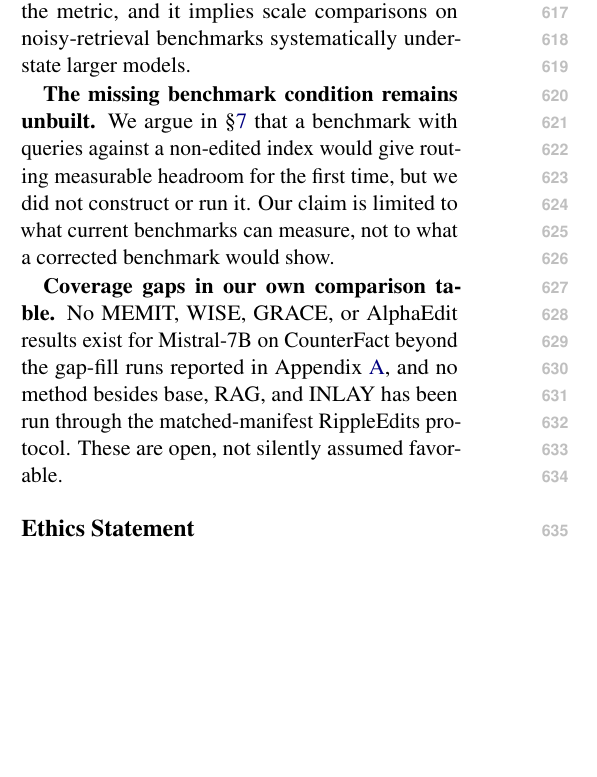
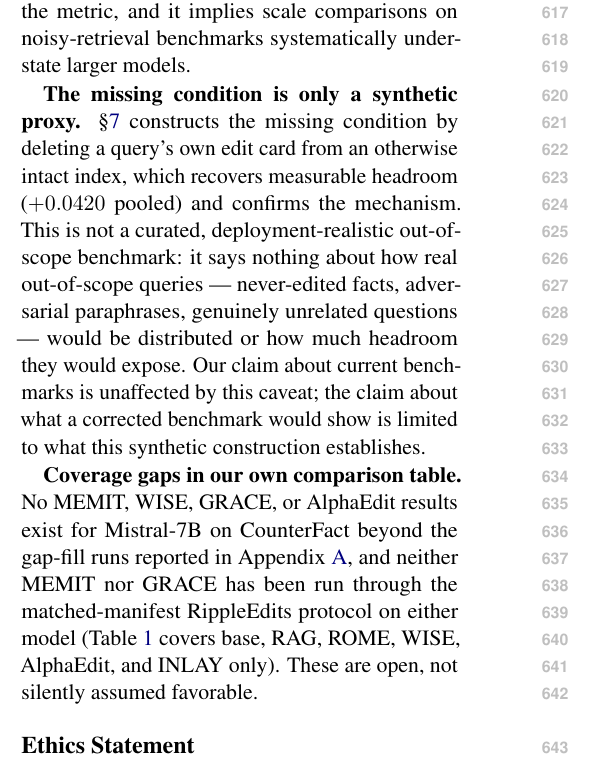
Before and after one commit to Aditya-PS-05/INLAY, a LaTeX paper (paper/paper.tex): part of one column of page 8 of 12, cut so that both start at the same text, the shorter picture padded with empty space. Compiled offline with pdfLaTeX.

Commit message:
ARR October 2026 editorial pass: fix stale limitations, add AI-disclosure ack
Editorial pass ahead of ARR October 2026 submission (opens Oct 12, 2026),
prompted by a re-read of the paper as a reviewer would after three separate
restructuring sessions (5a0df0c, 1f234cb+8d61c8a, b07bd43).

Two genuine contradictions found at the seam between the newly-added Sec 7
out-of-scope result and stale Limitations bullets written before it existed:

1. 'The missing benchmark condition remains unbuilt' directly contradicted
   Sec 7's own content two pages earlier, which already constructs and runs
   that condition (pooled headroom +0.0000 -> +0.0420). Rewrote the bullet
   to state the real remaining caveat: the constructed condition is a
   synthetic negative (a deleted index card), not a curated deployment-
   realistic out-of-scope benchmark.

2. 'No method besides base, RAG, and INLAY has been run through the
   matched-manifest RippleEdits protocol' was stale relative to
   Table~2/tab:ripple, which the same b07bd43 restructuring had already
   populated with ROME, WISE, and AlphaEdit rows. Narrowed the claim to the
   two methods actually still missing there (MEMIT, GRACE), verified against
   outputs/full_results_audit_2026-08-19_addendum.md Sec B.

Data-fidelity fix: Appendix Table 3 (CounterFact, Mistral-7B-v0.3 block)
showed GRACE's paraphrase-success and write-cost as em-dashes ('not
reported') when outputs/akew_mistral_gapfill_results.md reports both
(PS=0.0059, write=6.54s). Filled in the real values.

Added the ACL-required generative-AI-assistance disclosure (Acknowledgements
section, ahead of \bibliography) -- ARR's current CFP requires this in
Acknowledgements plus the separate Responsible NLP Research Checklist
(OpenReview form, not part of the PDF); the paper had neither. Discloses
coding-assistant + drafting use under human direction without touching the
paper's claimed authorship of ideas/hypotheses/interpretation.

Verified before and after every edit: all 19 bib keys cited and vice versa,
all \ref targets resolve, tectonic build is zero-error/zero-undefined
(only the pre-existing benign lineno.sty UTF-8 note remains), page count
holds at 12 (8 content pages + Limitations/Ethics/Acknowledgements/
References on p.9 + 3-page appendix on pp.10-12), matching ARR's 8-page
long-paper content limit with unlimited limitations/ethics/references.
Re-ran all 6 self-tests (OMP_NUM_THREADS=1 KMP_AFFINITY=disabled,
inlay-paper env): 6/6 pass.

```diff
--- a/paper/paper.tex
+++ b/paper/paper.tex
@@ -672,17 +672,23 @@ larger model is more accurate whenever it commits --- it simply commits
 less. This is a property of the metric, and it implies scale comparisons on
 noisy-retrieval benchmarks systematically understate larger models.
 
-\textbf{The missing benchmark condition remains unbuilt.} We argue in
-\S\ref{sec:cannot-measure} that a benchmark with queries against a
-non-edited index would give routing measurable headroom for the first time,
-but we did not construct or run it. Our claim is limited to what current
-benchmarks can measure, not to what a corrected benchmark would show.
+\textbf{The missing condition is only a synthetic proxy.} \S\ref{sec:cannot-measure}
+constructs the missing condition by deleting a query's own edit card from an
+otherwise intact index, which recovers measurable headroom ($+0.0420$ pooled)
+and confirms the mechanism. This is not a curated, deployment-realistic
+out-of-scope benchmark: it says nothing about how real out-of-scope
+queries --- never-edited facts, adversarial paraphrases, genuinely unrelated
+questions --- would be distributed or how much headroom they would expose. Our
+claim about current benchmarks is unaffected by this caveat; the claim about
+what a corrected benchmark would show is limited to what this synthetic
+construction establishes.
 
 \textbf{Coverage gaps in our own comparison table.} No MEMIT, WISE, GRACE, or
 AlphaEdit results exist for Mistral-7B on CounterFact beyond the gap-fill
-runs reported in Appendix~\ref{sec:appendix-tables}, and no method besides
-base, RAG, and INLAY has been run through the matched-manifest RippleEdits
-protocol. These are open, not silently assumed favorable.
+runs reported in Appendix~\ref{sec:appendix-tables}, and neither MEMIT nor
+GRACE has been run through the matched-manifest RippleEdits protocol on
+either model (Table~\ref{tab:ripple} covers base, RAG, ROME, WISE, AlphaEdit,
+and INLAY only). These are open, not silently assumed favorable.
 
 \section*{Ethics Statement}
 
```
Also changed, not shown: paper/paper.pdf, paper/paper.tex (19 more changed lines).
